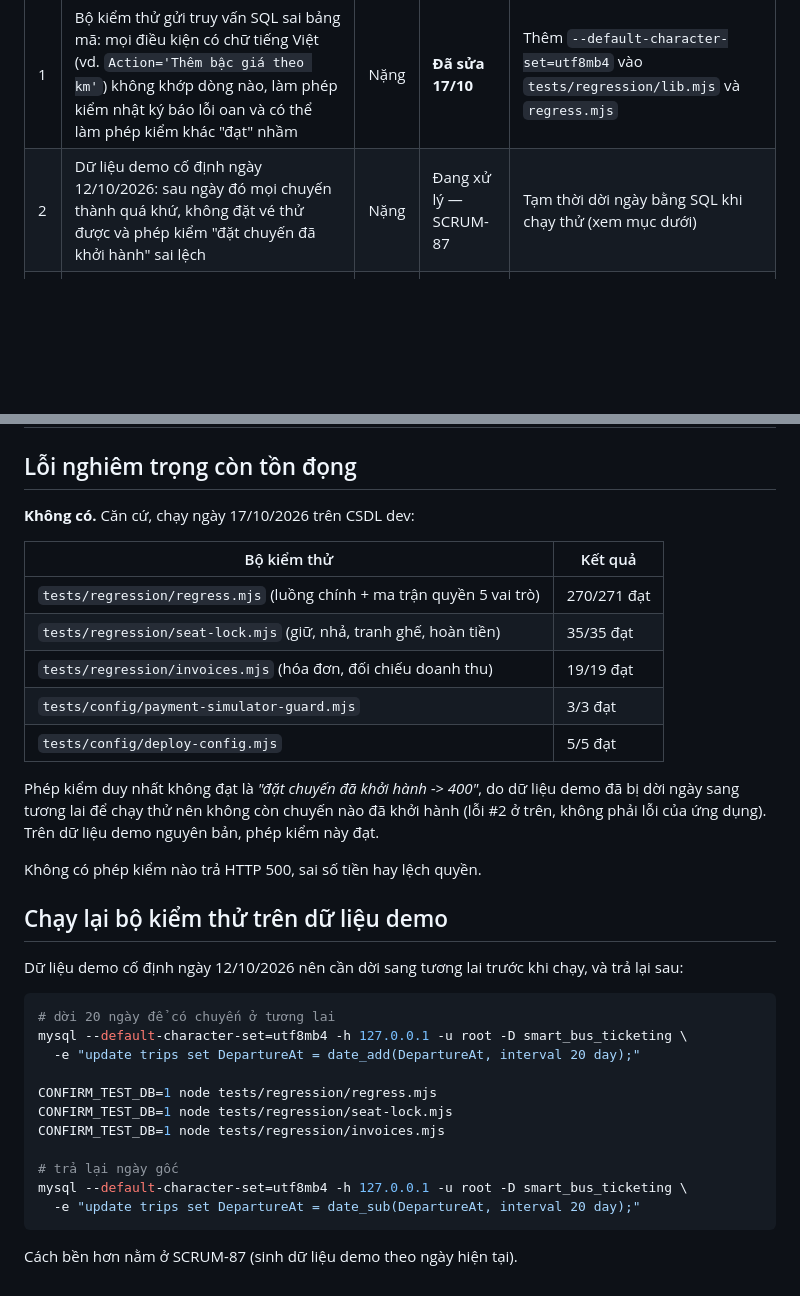
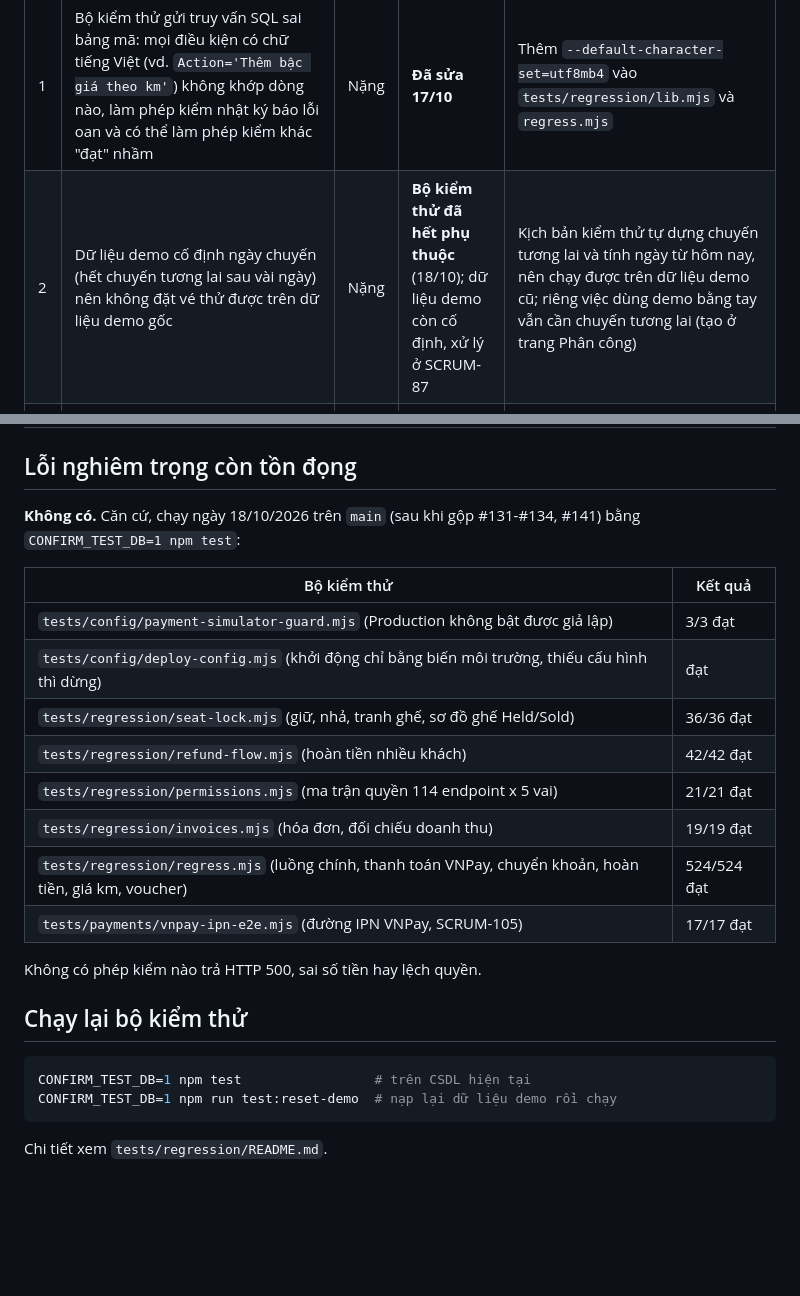
Before and after one commit to KhanhTnDuy/smart-bus-ticketing-system, a Markdown page: docs/LOI-DA-BIET.md, 2 parts joined by grey strips. Rendered like a GitHub page; blank space fills up the shorter version.

````diff
--- a/docs/LOI-DA-BIET.md
+++ b/docs/LOI-DA-BIET.md
@@ -30,45 +30,33 @@ Trước khi đóng một lỗi, chạy lại bộ hồi quy (`tests/regression/
 | # | Lỗi | Mức | Tình trạng | Ghi chú |
 |---|---|---|---|---|
 | 1 | Bộ kiểm thử gửi truy vấn SQL sai bảng mã: mọi điều kiện có chữ tiếng Việt (vd. `Action='Thêm bậc giá theo km'`) không khớp dòng nào, làm phép kiểm nhật ký báo lỗi oan và có thể làm phép kiểm khác "đạt" nhầm | Nặng | **Đã sửa 17/10** | Thêm `--default-character-set=utf8mb4` vào `tests/regression/lib.mjs` và `regress.mjs` |
-| 2 | Dữ liệu demo cố định ngày 12/10/2026: sau ngày đó mọi chuyến thành quá khứ, không đặt vé thử được và phép kiểm "đặt chuyến đã khởi hành" sai lệch | Nặng | Đang xử lý — SCRUM-87 | Tạm thời dời ngày bằng SQL khi chạy thử (xem mục dưới) |
+| 2 | Dữ liệu demo cố định ngày chuyến (hết chuyến tương lai sau vài ngày) nên không đặt vé thử được trên dữ liệu demo gốc | Nặng | **Bộ kiểm thử đã hết phụ thuộc** (18/10); dữ liệu demo còn cố định, xử lý ở SCRUM-87 | Kịch bản kiểm thử tự dựng chuyến tương lai và tính ngày từ hôm nay, nên chạy được trên dữ liệu demo cũ; riêng việc dùng demo bằng tay vẫn cần chuyến tương lai (tạo ở trang Phân công) |
 | 3 | Thẻ "Biểu giá vé = 0" trên trang tổng quan | Nhẹ | **Không còn tái hiện 17/10** | Trang tổng quan của Admin hiện 6 bậc giá, khớp `GET /api/distance-fares`. Chỉ hiện 0 khi CSDL chưa nạp `seed_bang_gia_km.sql` |
 | 4 | Cảnh báo lint `react(set-state-in-effect)` ở vài trang (DataContext, StopManagementPage, DiscountVerificationPage...) | Nhẹ | Chưa xử lý | Không ảnh hưởng chạy; dọn khi có thời gian |
 | 5 | Biến import thừa (`TicketStatus`, `Filter`, `Badge`, `Clock`) ở vài trang quản lý | Nhẹ | Chưa xử lý | `npm run lint` liệt kê đủ |
 
 ## Lỗi nghiêm trọng còn tồn đọng
 
-**Không có.** Căn cứ, chạy ngày 17/10/2026 trên CSDL dev:
+**Không có.** Căn cứ, chạy ngày 18/10/2026 trên `main` (sau khi gộp #131-#134, #141) bằng `CONFIRM_TEST_DB=1 npm test`:
 
 | Bộ kiểm thử | Kết quả |
 |---|---|
-| `tests/regression/regress.mjs` (luồng chính + ma trận quyền 5 vai trò) | 270/271 đạt |
-| `tests/regression/seat-lock.mjs` (giữ, nhả, tranh ghế, hoàn tiền) | 35/35 đạt |
+| `tests/config/payment-simulator-guard.mjs` (Production không bật được giả lập) | 3/3 đạt |
+| `tests/config/deploy-config.mjs` (khởi động chỉ bằng biến môi trường, thiếu cấu hình thì dừng) | đạt |
+| `tests/regression/seat-lock.mjs` (giữ, nhả, tranh ghế, sơ đồ ghế Held/Sold) | 36/36 đạt |
+| `tests/regression/refund-flow.mjs` (hoàn tiền nhiều khách) | 42/42 đạt |
+| `tests/regression/permissions.mjs` (ma trận quyền 114 endpoint x 5 vai) | 21/21 đạt |
 | `tests/regression/invoices.mjs` (hóa đơn, đối chiếu doanh thu) | 19/19 đạt |
-| `tests/config/payment-simulator-guard.mjs` | 3/3 đạt |
-| `tests/config/deploy-config.mjs` | 5/5 đạt |
-
-Phép kiểm duy nhất không đạt là *"đặt chuyến đã khởi hành -> 400"*, do dữ liệu demo đã bị dời ngày sang tương lai
-để chạy thử nên không còn chuyến nào đã khởi hành (lỗi #2 ở trên, không phải lỗi của ứng dụng). Trên dữ liệu demo
-nguyên bản, phép kiểm này đạt.
+| `tests/regression/regress.mjs` (luồng chính, thanh toán VNPay, chuyển khoản, hoàn tiền, giá km, voucher) | 524/524 đạt |
+| `tests/payments/vnpay-ipn-e2e.mjs` (đường IPN VNPay, SCRUM-105) | 17/17 đạt |
 
 Không có phép kiểm nào trả HTTP 500, sai số tiền hay lệch quyền.
 
-## Chạy lại bộ kiểm thử trên dữ liệu demo
-
-Dữ liệu demo cố định ngày 12/10/2026 nên cần dời sang tương lai trước khi chạy, và trả lại sau:
+## Chạy lại bộ kiểm thử
 
 ```bash
-# dời 20 ngày để có chuyến ở tương lai
-mysql --default-character-set=utf8mb4 -h 127.0.0.1 -u root -D smart_bus_ticketing \
-  -e "update trips set DepartureAt = date_add(DepartureAt, interval 20 day);"
-
-CONFIRM_TEST_DB=1 node tests/regression/regress.mjs
-CONFIRM_TEST_DB=1 node tests/regression/seat-lock.mjs
-CONFIRM_TEST_DB=1 node tests/regression/invoices.mjs
-
-# trả lại ngày gốc
-mysql --default-character-set=utf8mb4 -h 127.0.0.1 -u root -D smart_bus_ticketing \
-  -e "update trips set DepartureAt = date_sub(DepartureAt, interval 20 day);"
+CONFIRM_TEST_DB=1 npm test                 # trên CSDL hiện tại
+CONFIRM_TEST_DB=1 npm run test:reset-demo  # nạp lại dữ liệu demo rồi chạy
 ```
 
-Cách bền hơn nằm ở SCRUM-87 (sinh dữ liệu demo theo ngày hiện tại).
+Chi tiết xem `tests/regression/README.md`.
````
Also changed, not shown: other parts of docs/LOI-DA-BIET.md (+1 -1 lines), backend/README.md (+1 -1 lines).
